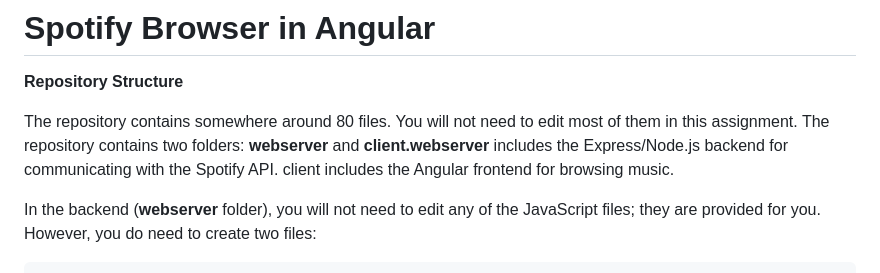
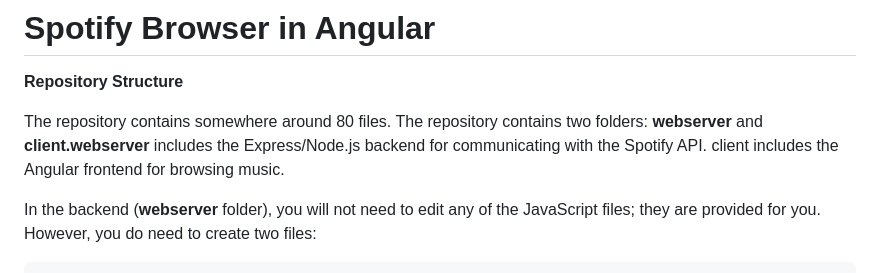
Before and after one commit to nathanv629/Informatics-Courses, a Markdown page: INFO 133 - User Interaction Software - SW PROJECTS/a3-spotify-browser-nathanv629/readme.md, the part around the change. Drawn GitHub-style.

```diff
--- a/INFO 133 - User Interaction Software - SW PROJECTS/a3-spotify-browser-nathanv629/readme.md
+++ b/INFO 133 - User Interaction Software - SW PROJECTS/a3-spotify-browser-nathanv629/readme.md
@@ -2,7 +2,7 @@
 
 **Repository Structure**
 
-The repository contains somewhere around 80 files. You will not need to edit most of them in this assignment. The repository contains two folders: **webserver** and **client.webserver** includes the Express/Node.js backend for communicating with the Spotify API. client includes the Angular frontend for browsing music.
+The repository contains somewhere around 80 files. The repository contains two folders: **webserver** and **client.webserver** includes the Express/Node.js backend for communicating with the Spotify API. client includes the Angular frontend for browsing music.
 
 In the backend (**webserver** folder), you will not need to edit any of the JavaScript files; they are provided for you. However, you do need to create two files:
 
```
